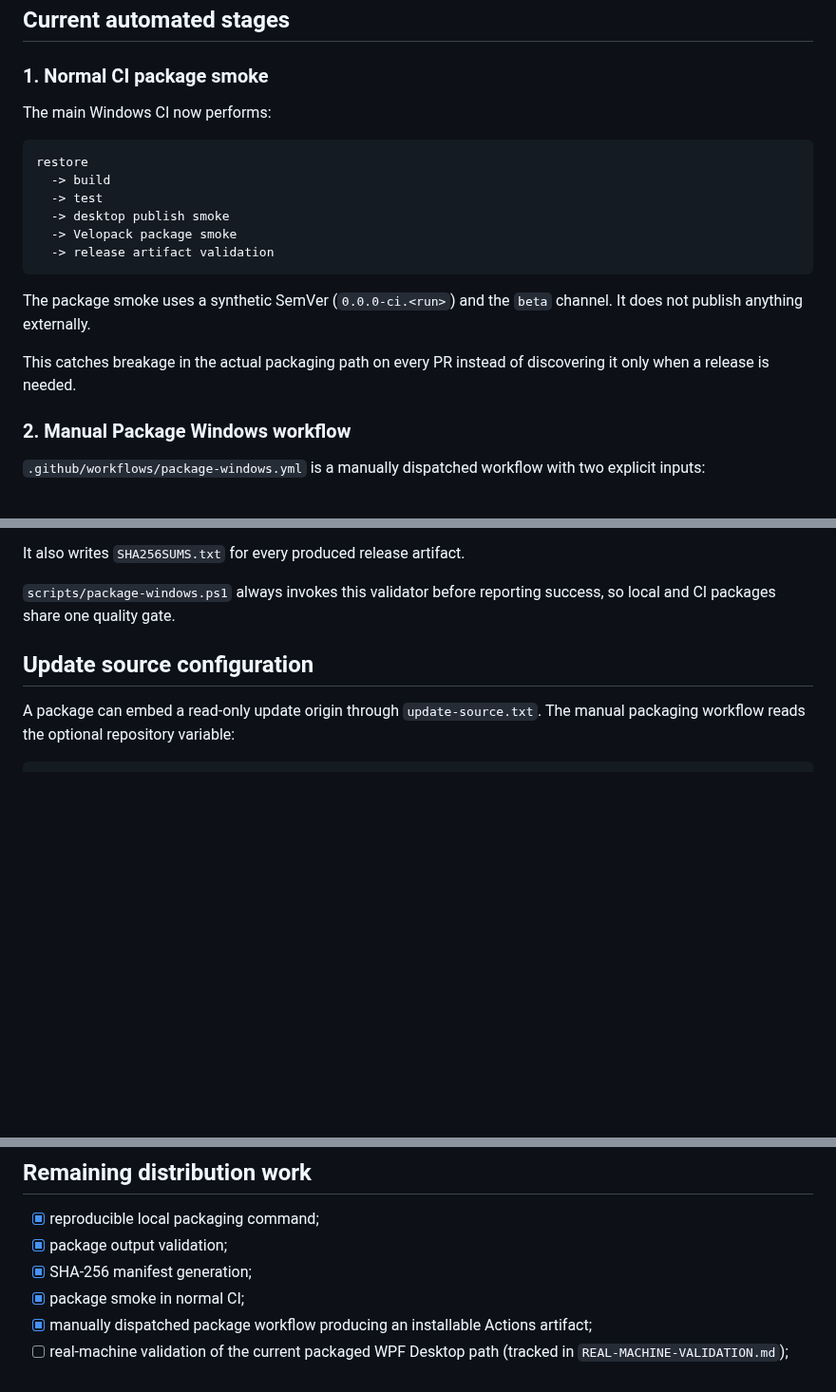
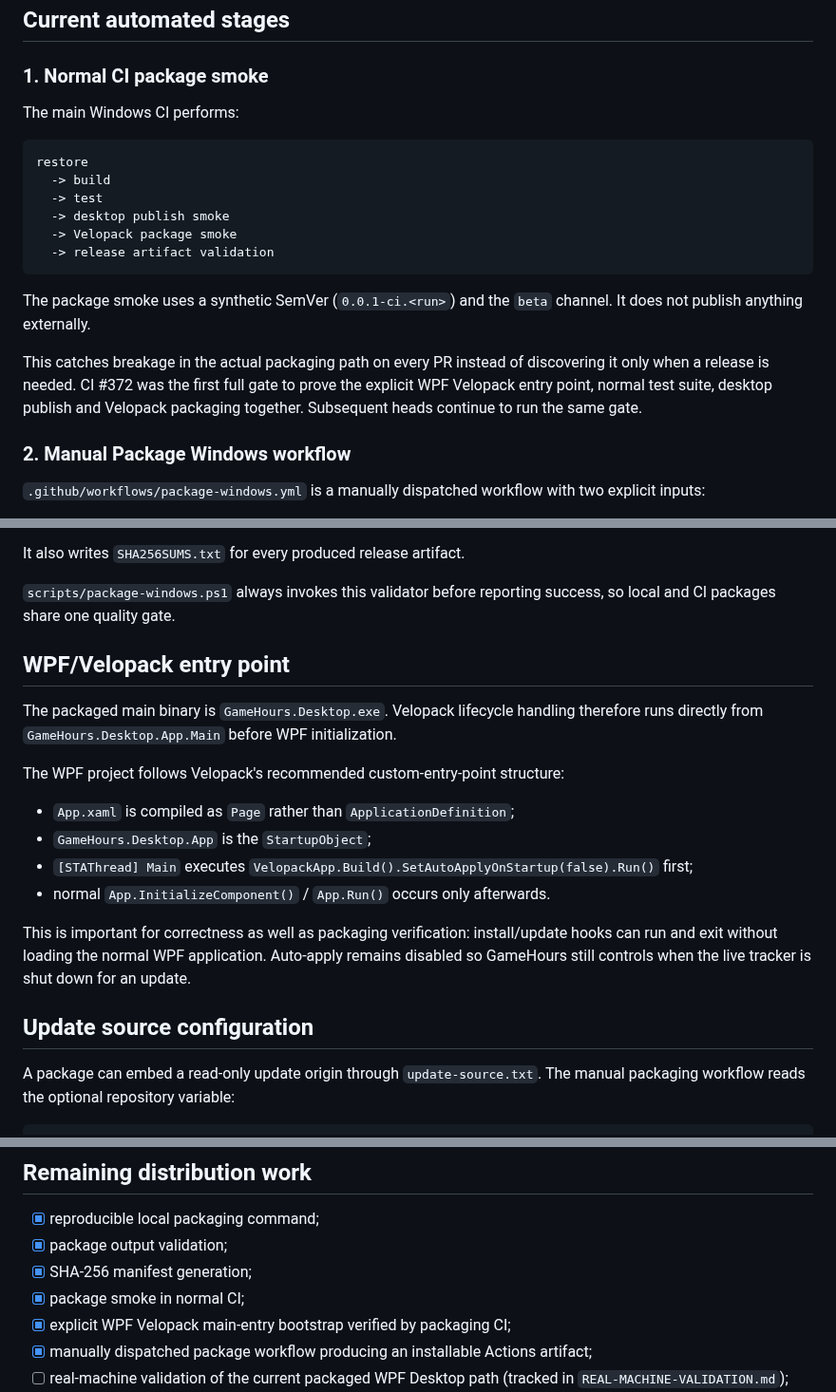
Before and after one commit to Ayerdi/GameHours, a Markdown page: docs/DISTRIBUTION.md, 3 parts joined by grey strips. Shown at 95% size. Drawn GitHub-style; blank space fills up the shorter version.

Commit message:
docs: record verified package gate

````diff
--- a/docs/DISTRIBUTION.md
+++ b/docs/DISTRIBUTION.md
@@ -6,7 +6,7 @@ GameHours uses Velopack for Windows packaging and updates. Distribution is delib
 
 ### 1. Normal CI package smoke
 
-The main Windows CI now performs:
+The main Windows CI performs:
 
 ```text
 restore
@@ -17,9 +17,9 @@ restore
   -> release artifact validation
 ```
 
-The package smoke uses a synthetic SemVer (`0.0.0-ci.<run>`) and the `beta` channel. It does not publish anything externally.
+The package smoke uses a synthetic SemVer (`0.0.1-ci.<run>`) and the `beta` channel. It does not publish anything externally.
 
-This catches breakage in the actual packaging path on every PR instead of discovering it only when a release is needed.
+This catches breakage in the actual packaging path on every PR instead of discovering it only when a release is needed. CI #372 was the first full gate to prove the explicit WPF Velopack entry point, normal test suite, desktop publish and Velopack packaging together. Subsequent heads continue to run the same gate.
 
 ### 2. Manual Package Windows workflow
 
@@ -44,6 +44,19 @@ This workflow **builds an installable candidate; it does not publish a productio
 It also writes `SHA256SUMS.txt` for every produced release artifact.
 
 `scripts/package-windows.ps1` always invokes this validator before reporting success, so local and CI packages share one quality gate.
+
+## WPF/Velopack entry point
+
+The packaged main binary is `GameHours.Desktop.exe`. Velopack lifecycle handling therefore runs directly from `GameHours.Desktop.App.Main` before WPF initialization.
+
+The WPF project follows Velopack's recommended custom-entry-point structure:
+
+- `App.xaml` is compiled as `Page` rather than `ApplicationDefinition`;
+- `GameHours.Desktop.App` is the `StartupObject`;
+- `[STAThread] Main` executes `VelopackApp.Build().SetAutoApplyOnStartup(false).Run()` first;
+- normal `App.InitializeComponent()` / `App.Run()` occurs only afterwards.
+
+This is important for correctness as well as packaging verification: install/update hooks can run and exit without loading the normal WPF application. Auto-apply remains disabled so GameHours still controls when the live tracker is shut down for an update.
 
 ## Update source configuration
 
@@ -101,6 +114,7 @@ Signing credentials must be supplied only at release time through an appropriate
 - [x] package output validation;
 - [x] SHA-256 manifest generation;
 - [x] package smoke in normal CI;
+- [x] explicit WPF Velopack main-entry bootstrap verified by packaging CI;
 - [x] manually dispatched package workflow producing an installable Actions artifact;
 - [ ] real-machine validation of the current packaged WPF Desktop path (tracked in `REAL-MACHINE-VALIDATION.md`);
 - [ ] select the production read-only HTTPS update origin;
````
